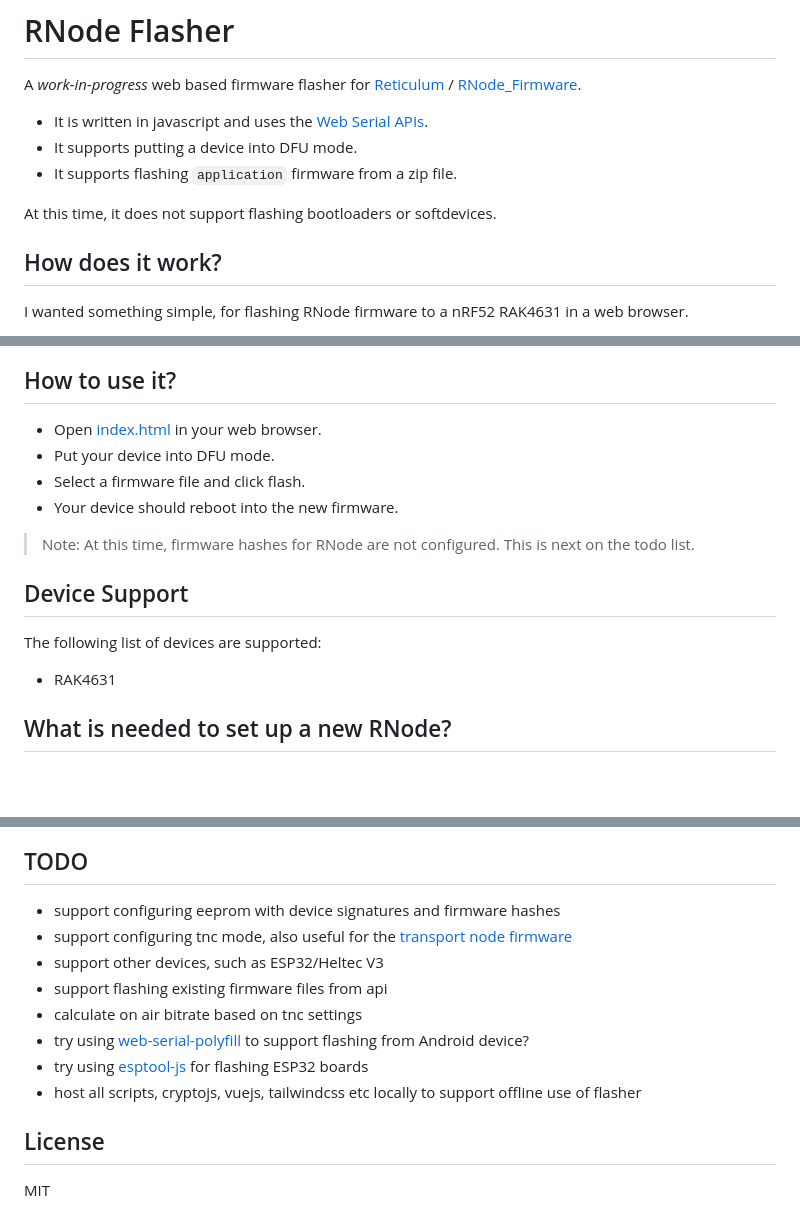
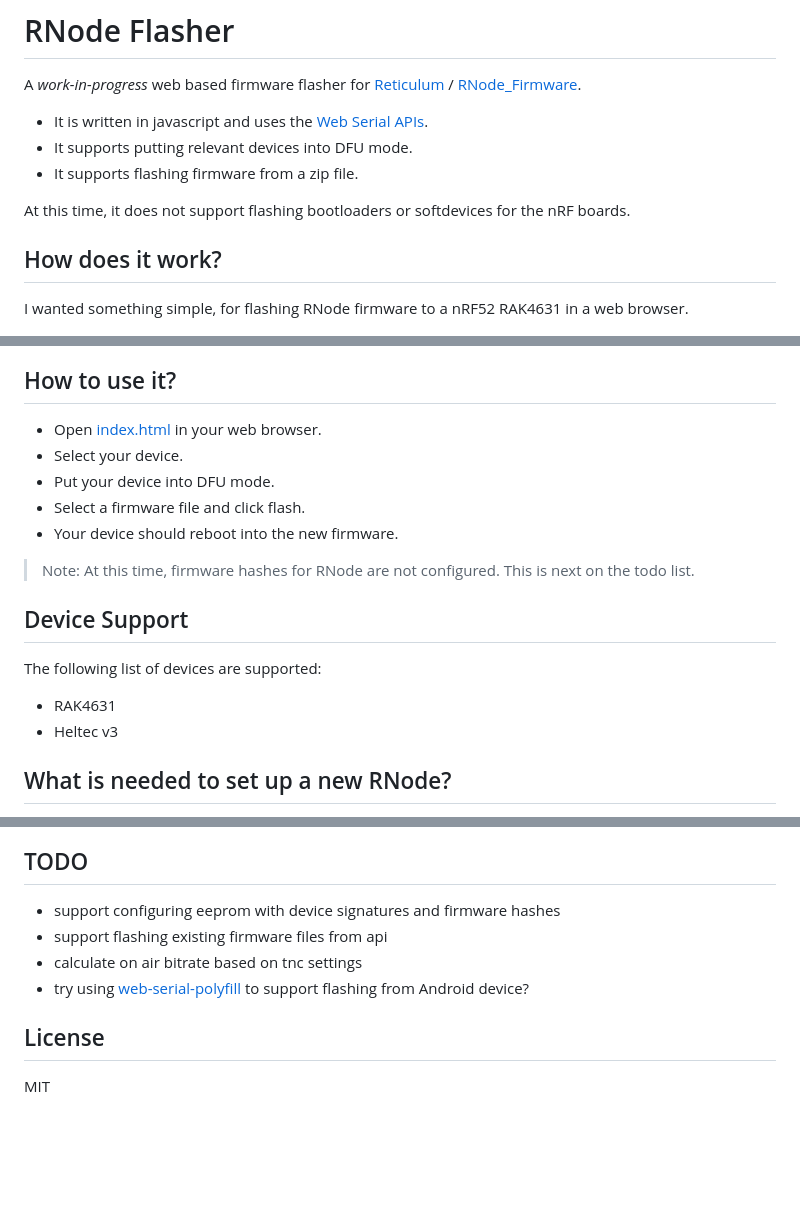
Before and after one commit to liamcottle/rnode-flasher, a Markdown page: README.md, 3 parts joined by grey strips. Drawn GitHub-style; blank space fills up the shorter version.

```diff
--- a/README.md
+++ b/README.md
@@ -3,10 +3,10 @@
 A _work-in-progress_ web based firmware flasher for [Reticulum](https://github.com/markqvist/Reticulum) / [RNode_Firmware](https://github.com/markqvist/RNode_Firmware).
 
 - It is written in javascript and uses the [Web Serial APIs](https://developer.mozilla.org/en-US/docs/Web/API/Web_Serial_API).
-- It supports putting a device into DFU mode.
-- It supports flashing `application` firmware from a zip file.
+- It supports putting relevant devices into DFU mode.
+- It supports flashing firmware from a zip file.
 
-At this time, it does not support flashing bootloaders or softdevices.
+At this time, it does not support flashing bootloaders or softdevices for the nRF boards.
 
 ## How does it work?
 
@@ -27,6 +27,7 @@ There was an existing package called [pc-nrf-dfu-js](https://github.com/NordicSe
 ## How to use it?
 
 - Open [index.html](./index.html) in your web browser.
+- Select your device.
 - Put your device into DFU mode.
 - Select a firmware file and click flash.
 - Your device should reboot into the new firmware.
@@ -38,6 +39,7 @@ There was an existing package called [pc-nrf-dfu-js](https://github.com/NordicSe
 The following list of devices are supported:
 
 - RAK4631
+- Heltec v3
 
 ## What is needed to set up a new RNode?
 
@@ -72,13 +74,9 @@ Once the firmware is flashed to the device, you will need to provision the EEPRO
 ## TODO
 
 - support configuring eeprom with device signatures and firmware hashes
-- support configuring tnc mode, also useful for the [transport node firmware](https://github.com/attermann/microReticulum_Firmware/commits/transport_node/)
-- support other devices, such as ESP32/Heltec V3
 - support flashing existing firmware files from api
 - calculate on air bitrate based on tnc settings
 - try using [web-serial-polyfill](https://github.com/google/web-serial-polyfill) to support flashing from Android device?
-- try using [esptool-js](https://github.com/espressif/esptool-js) for flashing ESP32 boards
-- host all scripts, cryptojs, vuejs, tailwindcss etc locally to support offline use of flasher
 
 ## License
 
```
